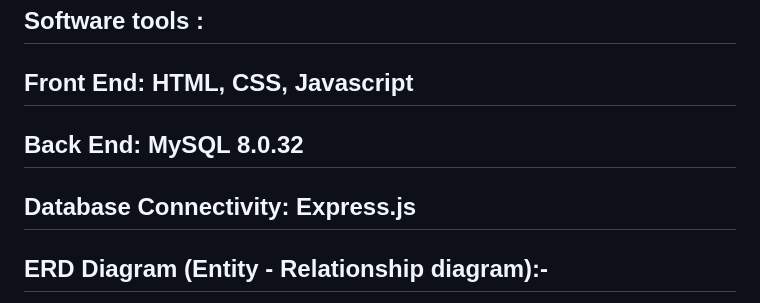
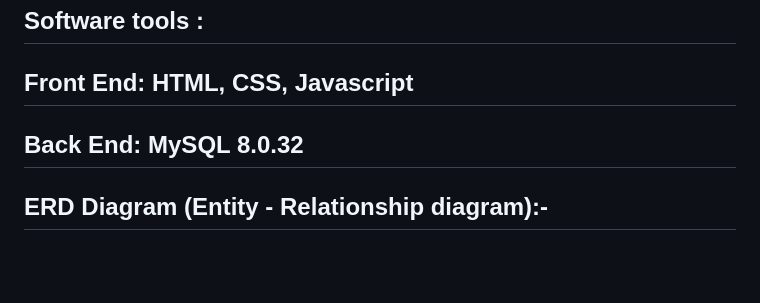
Before and after one commit to shruti-2412/Vaccination-Management-System, a Markdown page: README.md, the part around the change. GitHub-like rendering; blank space fills up the shorter version.

```diff
--- a/README.md
+++ b/README.md
@@ -26,9 +26,6 @@ There is a many-to-many relationship between all the entities and the relationsh
 
 ## Back End: MySQL 8.0.32
 
-## Database Connectivity: Express.js
-
-
 ## ERD Diagram (Entity - Relationship diagram):-
 
 
```
